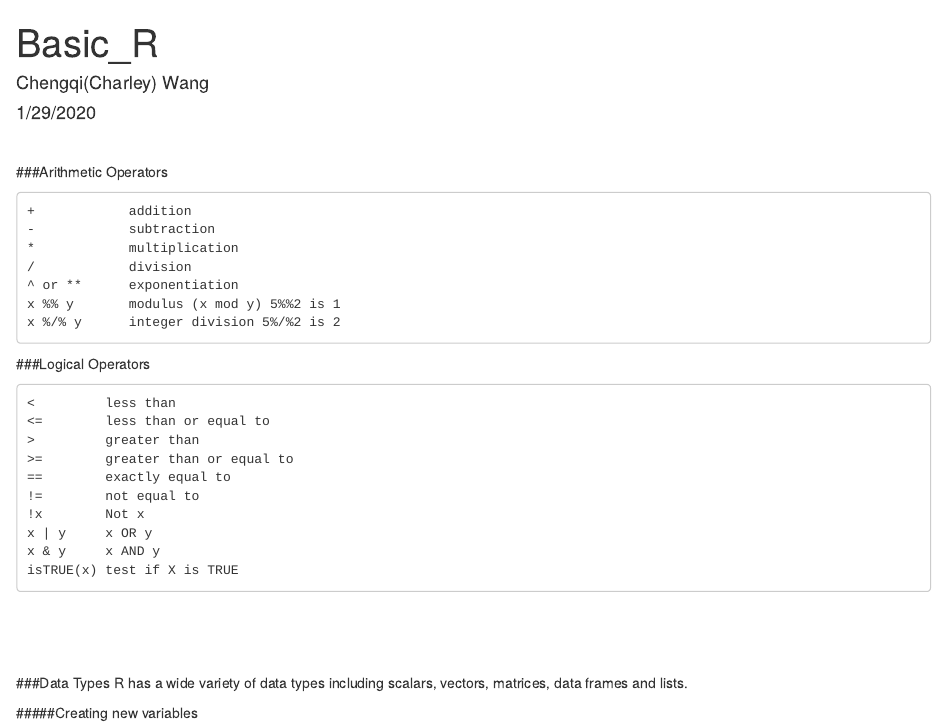
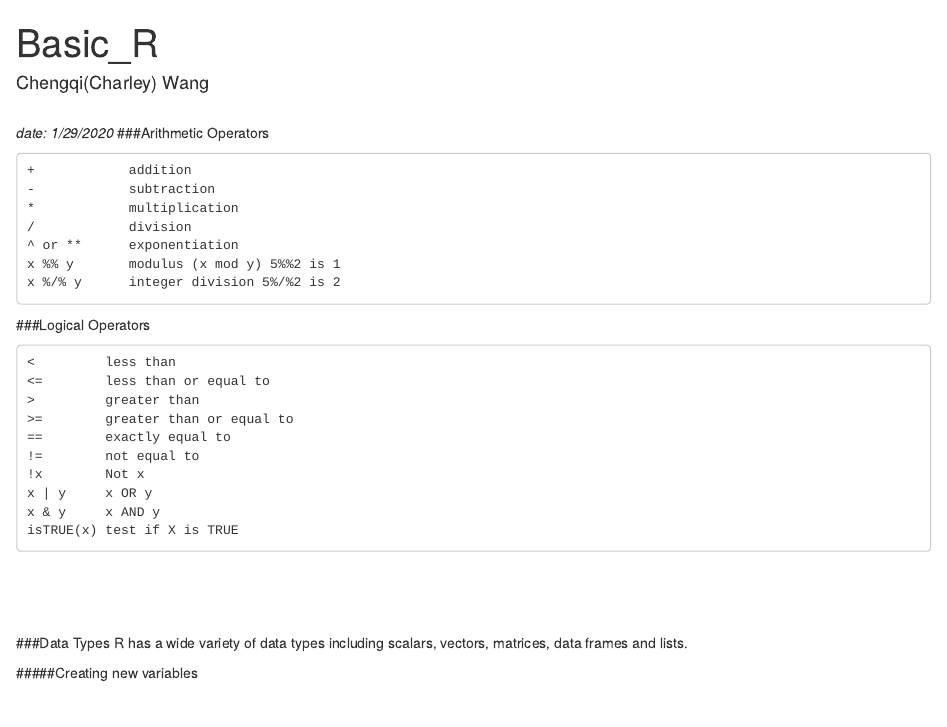
Before and after one commit to usfomicshub/usfomicshub.github.io, an R Markdown document (R_training/basic_R.Rmd): the page in a window 1100 px wide, from its top. Rendered offline with R 4.5, knitr and Pandoc, with nearby package versions; code that draws random numbers runs with fixed seeds of ours.

Commit message:
Update basic_R.Rmd

````diff
--- a/R_training/basic_R.Rmd
+++ b/R_training/basic_R.Rmd
@@ -1,13 +1,12 @@
 ---
 title: "Basic_R"
 author: "Chengqi(Charley) Wang"
-date: "1/29/2020"
 output:
   html_document:
     df_print: paged
 ---
 <br/>
-
+*date: 1/29/2020*
 ###Arithmetic Operators
 ```
 +            addition
````
